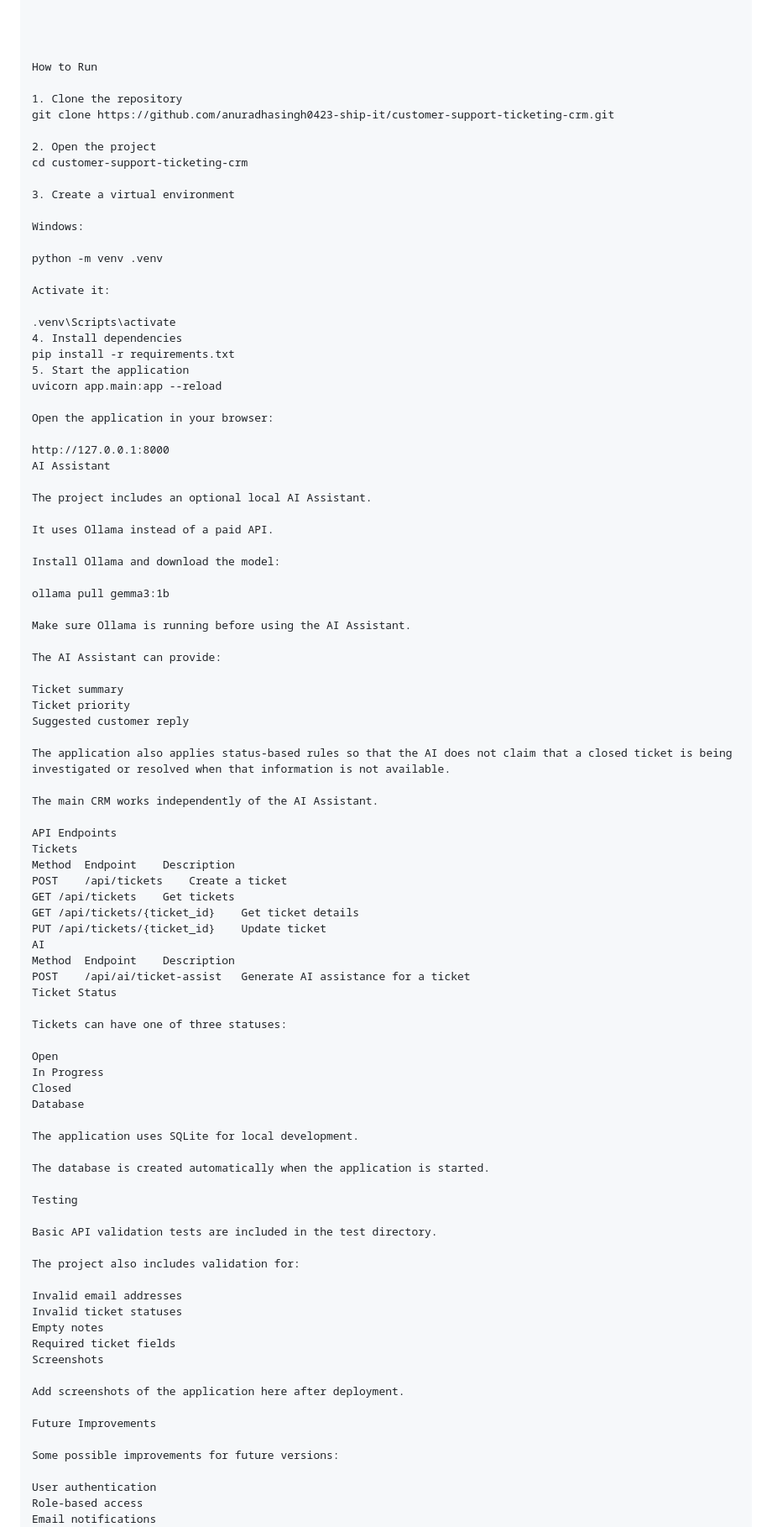
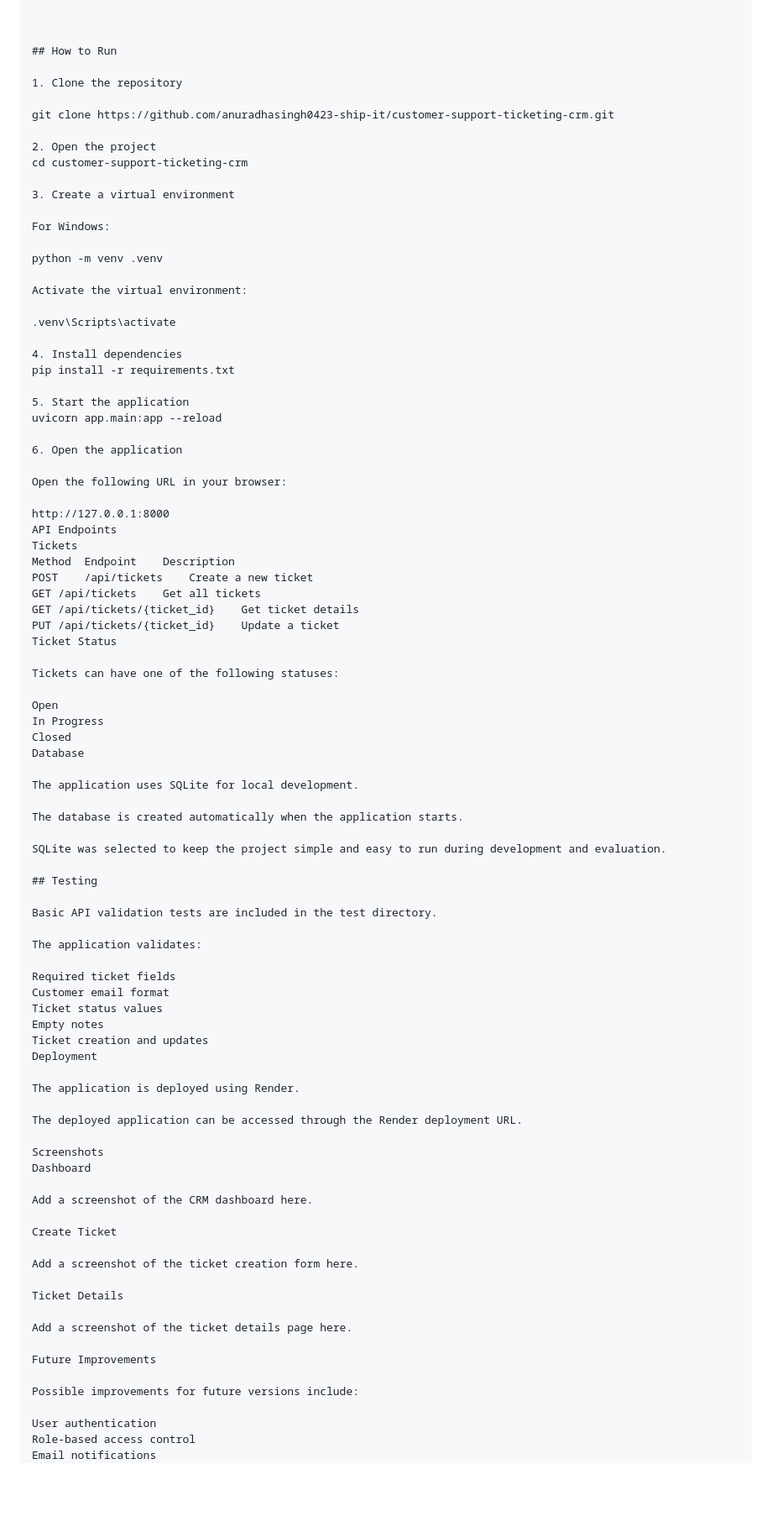
Before and after one commit to anuradhasingh0423-ship-it/customer-support-ticketing-crm, a Markdown page: README.md, the part around one of its changes. Shown at 84% size. Drawn GitHub-style; blank space fills up the shorter version.

Commit message:
Remove AI assistant and finalize CRM

```diff
--- a/README.md
+++ b/README.md
@@ -67,10 +71,10 @@ customer-support-ticketing-crm/
 
 
 
-
-How to Run
+## How to Run
 
 1. Clone the repository
+
 git clone https://github.com/anuradhasingh0423-ship-it/customer-support-ticketing-crm.git
 
 2. Open the project
@@ -78,56 +82,35 @@ cd customer-support-ticketing-crm
 
 3. Create a virtual environment
 
-Windows:
+For Windows:
 
 python -m venv .venv
 
-Activate it:
+Activate the virtual environment:
 
 .venv\Scripts\activate
+
 4. Install dependencies
 pip install -r requirements.txt
+
 5. Start the application
 uvicorn app.main:app --reload
 
-Open the application in your browser:
+6. Open the application
+
+Open the following URL in your browser:
 
 http://127.0.0.1:8000
-AI Assistant
-
-The project includes an optional local AI Assistant.
-
-It uses Ollama instead of a paid API.
-
-Install Ollama and download the model:
-
-ollama pull gemma3:1b
-
-Make sure Ollama is running before using the AI Assistant.
-
-The AI Assistant can provide:
-
-Ticket summary
-Ticket priority
-Suggested customer reply
-
-The application also applies status-based rules so that the AI does not claim that a closed ticket is being investigated or resolved when that information is not available.
-
-The main CRM works independently of the AI Assistant.
-
 API Endpoints
 Tickets
 Method	Endpoint	Description
-POST	/api/tickets	Create a ticket
-GET	/api/tickets	Get tickets
+POST	/api/tickets	Create a new ticket
+GET	/api/tickets	Get all tickets
 GET	/api/tickets/{ticket_id}	Get ticket details
-PUT	/api/tickets/{ticket_id}	Update ticket
-AI
-Method	Endpoint	Description
-POST	/api/ai/ticket-assist	Generate AI assistance for a ticket
+PUT	/api/tickets/{ticket_id}	Update a ticket
 Ticket Status
 
-Tickets can have one of three statuses:
+Tickets can have one of the following statuses:
 
 Open
 In Progress
@@ -136,27 +119,45 @@ Database
 
 The application uses SQLite for local development.
 
-The database is created automatically when the application is started.
+The database is created automatically when the application starts.
 
-Testing
+SQLite was selected to keep the project simple and easy to run during development and evaluation.
+
+## Testing
 
 Basic API validation tests are included in the test directory.
 
-The project also includes validation for:
+The application validates:
 
-Invalid email addresses
-Invalid ticket statuses
+Required ticket fields
+Customer email format
+Ticket status values
 Empty notes
-Required ticket fields
+Ticket creation and updates
+Deployment
+
+The application is deployed using Render.
+
+The deployed application can be accessed through the Render deployment URL.
+
 Screenshots
+Dashboard
 
-Add screenshots of the application here after deployment.
+Add a screenshot of the CRM dashboard here.
+
+Create Ticket
+
+Add a screenshot of the ticket creation form here.
+
+Ticket Details
+
+Add a screenshot of the ticket details page here.
 
 Future Improvements
 
-Some possible improvements for future versions:
+Possible improvements for future versions include:
 
 User authentication
-Role-based access
+Role-based access control
 Email notifications
 Ticket assignment to support agents
```
Also changed, not shown: other parts of README.md (+22 -14 lines).
